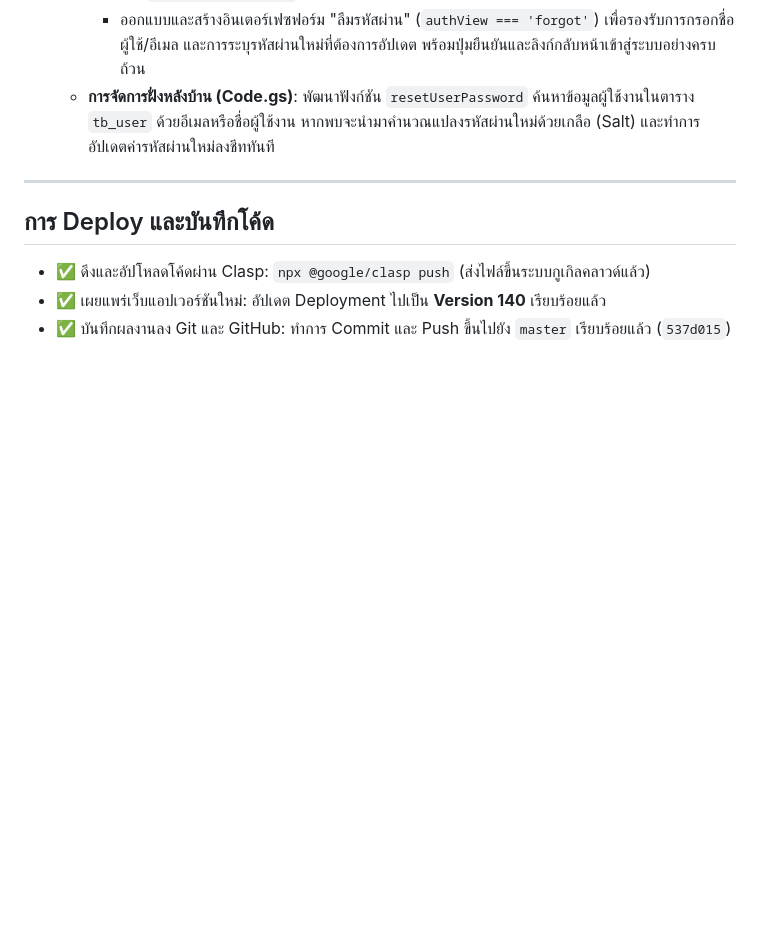
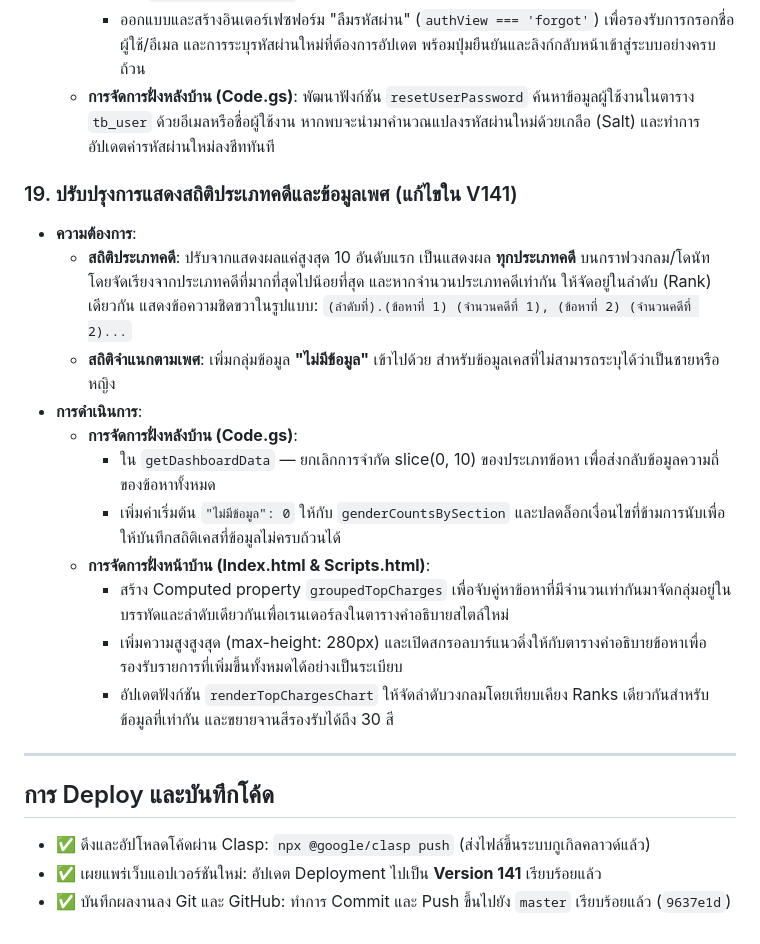
Before and after one commit to acoptzerom-pixel/CCMS, a Markdown page: walkthrough.md, the part around the change. Rendered like a GitHub page; blank space fills up the shorter version.

Commit message:
docs: update walkthrough.md with V141 case type ranking and gender statistics

```diff
--- a/walkthrough.md
+++ b/walkthrough.md
@@ -188,9 +188,23 @@
     - ออกแบบและสร้างอินเตอร์เฟซฟอร์ม "ลืมรหัสผ่าน" (`authView === 'forgot'`) เพื่อรองรับการกรอกชื่อผู้ใช้/อีเมล และการระบุรหัสผ่านใหม่ที่ต้องการอัปเดต พร้อมปุ่มยืนยันและลิงก์กลับหน้าเข้าสู่ระบบอย่างครบถ้วน
   - **การจัดการฝั่งหลังบ้าน (Code.gs)**: พัฒนาฟังก์ชัน `resetUserPassword` ค้นหาข้อมูลผู้ใช้งานในตาราง `tb_user` ด้วยอีเมลหรือชื่อผู้ใช้งาน หากพบจะนำมาคำนวณแปลงรหัสผ่านใหม่ด้วยเกลือ (Salt) และทำการอัปเดตค่ารหัสผ่านใหม่ลงชีททันที
 
+
+### 19. ปรับปรุงการแสดงสถิติประเภทคดีและข้อมูลเพศ (แก้ไขใน V141)
+* **ความต้องการ**:
+  - **สถิติประเภทคดี**: ปรับจากแสดงผลแค่สูงสุด 10 อันดับแรก เป็นแสดงผล **ทุกประเภทคดี** บนกราฟวงกลม/โดนัท โดยจัดเรียงจากประเภทคดีที่มากที่สุดไปน้อยที่สุด และหากจำนวนประเภทคดีเท่ากัน ให้จัดอยู่ในลำดับ (Rank) เดียวกัน แสดงข้อความชิดขวาในรูปแบบ: `(ลำดับที่).(ข้อหาที่ 1) (จำนวนคดีที่ 1), (ข้อหาที่ 2) (จำนวนคดีที่ 2)...`
+  - **สถิติจำแนกตามเพศ**: เพิ่มกลุ่มข้อมูล **"ไม่มีข้อมูล"** เข้าไปด้วย สำหรับข้อมูลเคสที่ไม่สามารถระบุได้ว่าเป็นชายหรือหญิง
+* **การดำเนินการ**:
+  - **การจัดการฝั่งหลังบ้าน (Code.gs)**:
+    - ใน `getDashboardData` — ยกเลิกการจำกัด slice(0, 10) ของประเภทข้อหา เพื่อส่งกลับข้อมูลความถี่ของข้อหาทั้งหมด
+    - เพิ่มค่าเริ่มต้น `"ไม่มีข้อมูล": 0` ให้กับ `genderCountsBySection` และปลดล็อกเงื่อนไขที่ข้ามการนับเพื่อให้บันทึกสถิติเคสที่ข้อมูลไม่ครบถ้วนได้
+  - **การจัดการฝั่งหน้าบ้าน (Index.html & Scripts.html)**:
+    - สร้าง Computed property `groupedTopCharges` เพื่อจับคู่หาข้อหาที่มีจำนวนเท่ากันมาจัดกลุ่มอยู่ในบรรทัดและลำดับเดียวกันเพื่อเรนเดอร์ลงในตารางคำอธิบายสไตล์ใหม่
+    - เพิ่มความสูงสูงสุด (max-height: 280px) และเปิดสกรอลบาร์แนวดิ่งให้กับตารางคำอธิบายข้อหาเพื่อรองรับรายการที่เพิ่มขึ้นทั้งหมดได้อย่างเป็นระเบียบ
+    - อัปเดตฟังก์ชัน `renderTopChargesChart` ให้จัดลำดับวงกลมโดยเทียบเคียง Ranks เดียวกันสำหรับข้อมูลที่เท่ากัน และขยายจานสีรองรับได้ถึง 30 สี
+
 ---
 
 ## การ Deploy และบันทึกโค้ด
 - ✅ ดึงและอัปโหลดโค้ดผ่าน Clasp: `npx @google/clasp push` (ส่งไฟล์ขึ้นระบบกูเกิลคลาวด์แล้ว)
-- ✅ เผยแพร่เว็บแอปเวอร์ชันใหม่: อัปเดต Deployment ไปเป็น **Version 140** เรียบร้อยแล้ว
-- ✅ บันทึกผลงานลง Git และ GitHub: ทำการ Commit และ Push ขึ้นไปยัง `master` เรียบร้อยแล้ว (`537d015`)
+- ✅ เผยแพร่เว็บแอปเวอร์ชันใหม่: อัปเดต Deployment ไปเป็น **Version 141** เรียบร้อยแล้ว
+- ✅ บันทึกผลงานลง Git และ GitHub: ทำการ Commit และ Push ขึ้นไปยัง `master` เรียบร้อยแล้ว (`9637e1d`)
```
